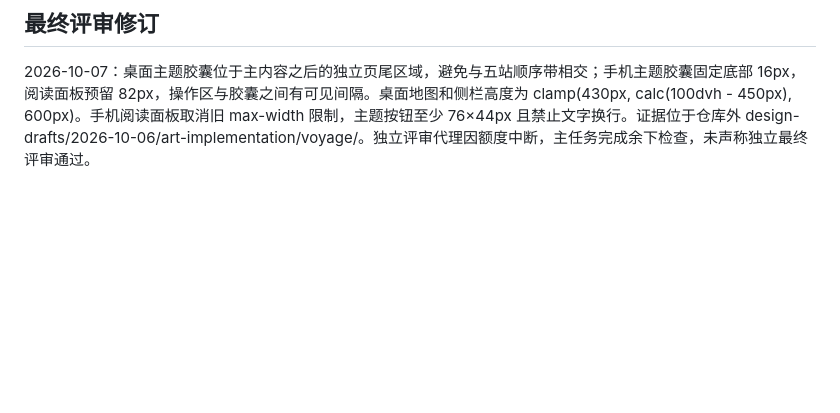
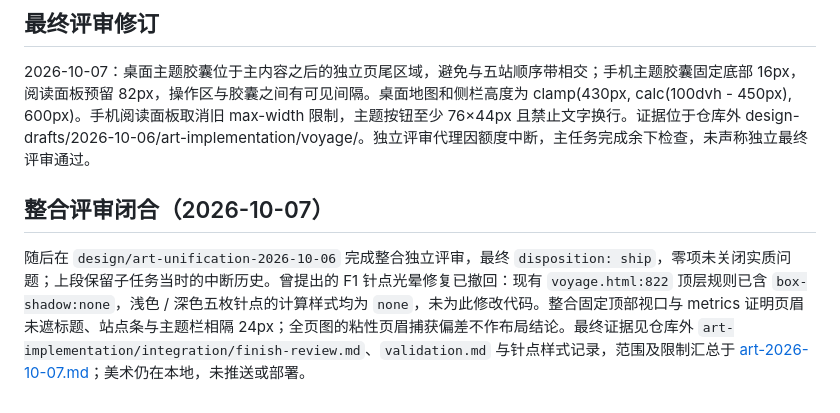
Before and after one commit to zhege712-crypto/Poem_Ulysses, a Markdown page: docs/design/voyage.md, the part around the change. Drawn GitHub-style; blank space fills up the shorter version.

```diff
--- a/docs/design/voyage.md
+++ b/docs/design/voyage.md
@@ -93,3 +93,7 @@
 ## 最终评审修订
 
 2026-10-07：桌面主题胶囊位于主内容之后的独立页尾区域，避免与五站顺序带相交；手机主题胶囊固定底部 16px，阅读面板预留 82px，操作区与胶囊之间有可见间隔。桌面地图和侧栏高度为 clamp(430px, calc(100dvh - 450px), 600px)。手机阅读面板取消旧 max-width 限制，主题按钮至少 76×44px 且禁止文字换行。证据位于仓库外 design-drafts/2026-10-06/art-implementation/voyage/。独立评审代理因额度中断，主任务完成余下检查，未声称独立最终评审通过。
+
+## 整合评审闭合（2026-10-07）
+
+随后在 `design/art-unification-2026-10-06` 完成整合独立评审，最终 `disposition: ship`，零项未关闭实质问题；上段保留子任务当时的中断历史。曾提出的 F1 针点光晕修复已撤回：现有 `voyage.html:822` 顶层规则已含 `box-shadow:none`，浅色 / 深色五枚针点的计算样式均为 `none`，未为此修改代码。整合固定顶部视口与 metrics 证明页眉未遮标题、站点条与主题栏相隔 24px；全页图的粘性页眉捕获偏差不作布局结论。最终证据见仓库外 `art-implementation/integration/finish-review.md`、`validation.md` 与针点样式记录，范围及限制汇总于 [art-2026-10-07.md](art-2026-10-07.md)；美术仍在本地，未推送或部署。
```
Also changed, not shown: AGENTS.md (+2 -0 lines), docs/design/art-2026-10-07.md (added, +72 -0 lines).
